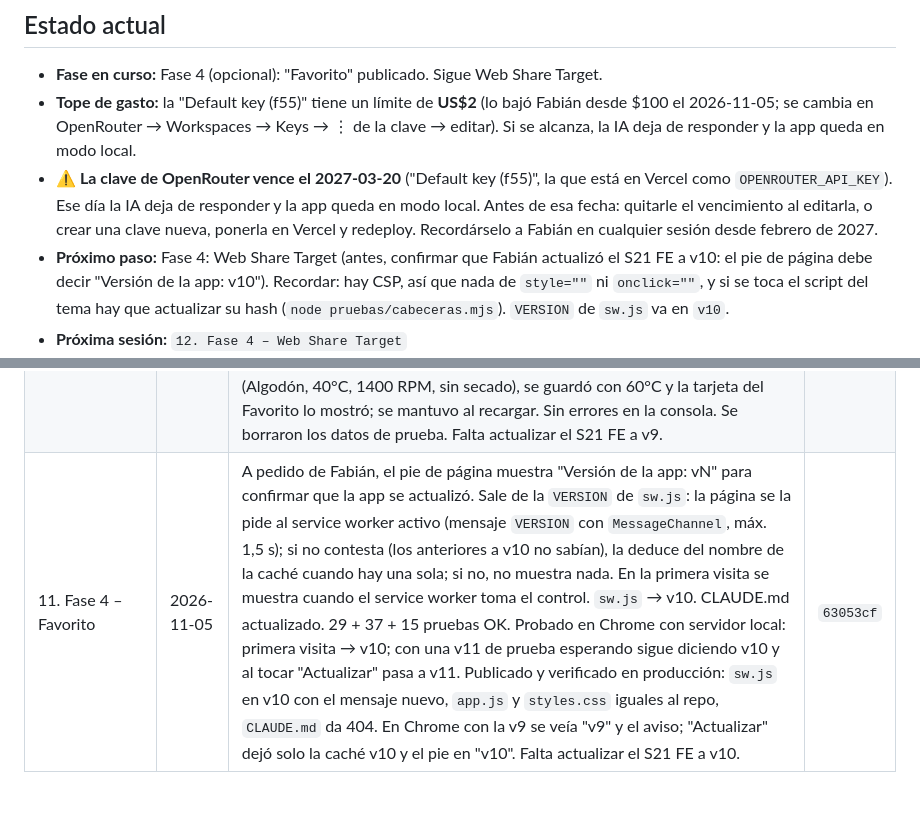
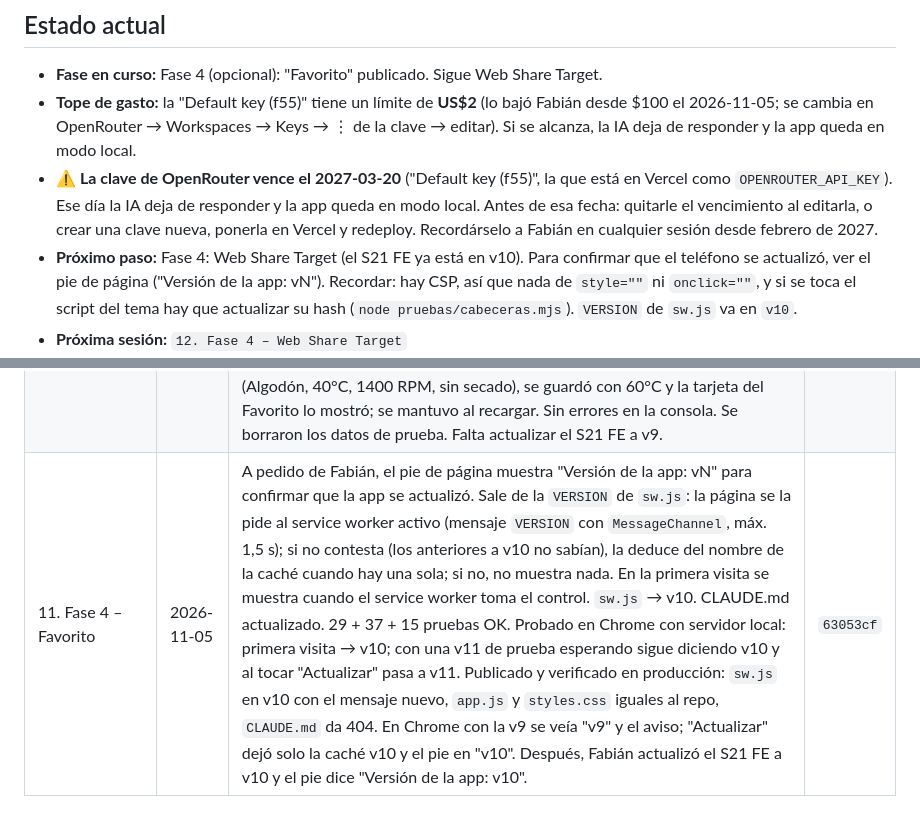
Before and after one commit to fabyfx500/asistente-lavado-midea, a Markdown page: PLAN.md, 2 parts joined by grey strips. Rendered like a GitHub page.

Commit message:
Anota la actualización a v10 en el S21 FE
Co-Authored-By: Claude Opus 5.5 <noreply@anthropic.com>

```diff
--- a/PLAN.md
+++ b/PLAN.md
@@ -14,8 +14,8 @@
   `OPENROUTER_API_KEY`). Ese día la IA deja de responder y la app queda en modo local. Antes de esa
   fecha: quitarle el vencimiento al editarla, o crear una clave nueva, ponerla en Vercel y redeploy.
   Recordárselo a Fabián en cualquier sesión desde febrero de 2027.
-- **Próximo paso:** Fase 4: Web Share Target (antes, confirmar que Fabián actualizó el S21 FE a v10:
-  el pie de página debe decir "Versión de la app: v10"). Recordar: hay CSP, así que nada de `style=""`
+- **Próximo paso:** Fase 4: Web Share Target (el S21 FE ya está en v10). Para confirmar que el
+  teléfono se actualizó, ver el pie de página ("Versión de la app: vN"). Recordar: hay CSP, así que nada de `style=""`
   ni `onclick=""`, y si se toca el script del tema hay que actualizar su hash
   (`node pruebas/cabeceras.mjs`). `VERSION` de `sw.js` va en `v10`.
 - **Próxima sesión:** `12. Fase 4 – Web Share Target`
@@ -107,4 +107,4 @@
 | 10. Fase 4 – Historial | 2026-11-05 | Publicado y verificado en producción: `sw.js` en v8; `app.js` y `styles.css` iguales al repo; `index.html` trae la sección del historial; CSP presente; `PLAN.md` y `/pruebas/` dan 404; POST sin `Origin` → 403; Haiku responde ("sábanas planas y fundas" → Algodón, 1,8 s en la función). En Chrome con la v7 apareció el aviso; "Actualizar" dejó solo la caché v8. "Sábanas y toallas" → Algodón y "un suéter de lana" → Lana con "Claude Haiku 5.5" (1,5 y 3,1 s); ambas quedaron en "Tus últimas consultas", se mantuvieron al recargar y al tocar una se mostró al instante sin llamar a la API. Sin errores en la consola. Se borraron las consultas de prueba. Después, Fabián actualizó el S21 FE a v8 sin problemas. | — |
 | 11. Fase 4 – Favorito | 2026-11-05 | "Mi Favorito": la lavadora memoriza una combinación en su botón Favorito y ahora se anota en la app. Toda tarjeta trae "⭐ Guardar como mi Favorito" (en la del Favorito: "Anotar" o "Cambiar mi Favorito"), que abre un `<dialog>` con programa base, temperatura (Frío–90°C), centrifugado (sin–1400 RPM), secado (sin / Auto / por tiempo) y nombre opcional (40 caracteres), prellenado desde ese programa; al cambiar el programa base se proponen sus valores. Se guarda en `localStorage` (clave `favorito`), se valida contra las listas al leer (datos dañados = sin Favorito) y el nombre se escapa. La tarjeta del Favorito muestra la combinación, "Basado en …", la duración, consejos y advertencia del programa base; sirve igual desde la lista, la IA, el motor local y el historial. "🗑️ Quitar" con confirmación. Sin `<form>` (la CSP tiene `form-action 'none'`), sin `style=""`/`onclick=""`; el script del tema no cambió. `VERSION` de `sw.js` → v9. README actualizado. 29 del motor, 37 del servidor y 15 de cabeceras OK. Probado en el navegador de la app con un servidor local con las cabeceras de `vercel.json` (IA simulada): prellenado (Algodón → 40°C/1400; Lana → 30°C/600), guardar, recargar, editar, historial, Quitar, datos dañados, texto con HTML escapado, tema oscuro y 375 px sin scroll lateral; sin errores de CSP. Falta publicar y probar en el S21 FE. | `98f41f5` |
 | 11. Fase 4 – Favorito | 2026-11-05 | Publicado y verificado en producción: `sw.js` en v9; `app.js`, `styles.css` y `programas.js` iguales al repo; `index.html` trae el formulario del Favorito; CSP y `Referrer-Policy` presentes; `PLAN.md` y `/pruebas/` dan 404; POST sin `Origin` → 403; Haiku responde ("mi programa favorito guardado" → Favorito, "sábanas planas y fundas" → Algodón). En Chrome con la v8 apareció el aviso; "Actualizar" dejó solo la caché v9. "Sábanas y toallas" → Algodón con "Claude Haiku 5.5" (1,5 s); "Guardar como mi Favorito" abrió el formulario prellenado (Algodón, 40°C, 1400 RPM, sin secado), se guardó con 60°C y la tarjeta del Favorito lo mostró; se mantuvo al recargar. Sin errores en la consola. Se borraron los datos de prueba. Falta actualizar el S21 FE a v9. | — |
-| 11. Fase 4 – Favorito | 2026-11-05 | A pedido de Fabián, el pie de página muestra "Versión de la app: vN" para confirmar que la app se actualizó. Sale de la `VERSION` de `sw.js`: la página se la pide al service worker activo (mensaje `VERSION` con `MessageChannel`, máx. 1,5 s); si no contesta (los anteriores a v10 no sabían), la deduce del nombre de la caché cuando hay una sola; si no, no muestra nada. En la primera visita se muestra cuando el service worker toma el control. `sw.js` → v10. CLAUDE.md actualizado. 29 + 37 + 15 pruebas OK. Probado en Chrome con servidor local: primera visita → v10; con una v11 de prueba esperando sigue diciendo v10 y al tocar "Actualizar" pasa a v11. Publicado y verificado en producción: `sw.js` en v10 con el mensaje nuevo, `app.js` y `styles.css` iguales al repo, `CLAUDE.md` da 404. En Chrome con la v9 se veía "v9" y el aviso; "Actualizar" dejó solo la caché v10 y el pie en "v10". Falta actualizar el S21 FE a v10. | `63053cf` |
+| 11. Fase 4 – Favorito | 2026-11-05 | A pedido de Fabián, el pie de página muestra "Versión de la app: vN" para confirmar que la app se actualizó. Sale de la `VERSION` de `sw.js`: la página se la pide al service worker activo (mensaje `VERSION` con `MessageChannel`, máx. 1,5 s); si no contesta (los anteriores a v10 no sabían), la deduce del nombre de la caché cuando hay una sola; si no, no muestra nada. En la primera visita se muestra cuando el service worker toma el control. `sw.js` → v10. CLAUDE.md actualizado. 29 + 37 + 15 pruebas OK. Probado en Chrome con servidor local: primera visita → v10; con una v11 de prueba esperando sigue diciendo v10 y al tocar "Actualizar" pasa a v11. Publicado y verificado en producción: `sw.js` en v10 con el mensaje nuevo, `app.js` y `styles.css` iguales al repo, `CLAUDE.md` da 404. En Chrome con la v9 se veía "v9" y el aviso; "Actualizar" dejó solo la caché v10 y el pie en "v10". Después, Fabián actualizó el S21 FE a v10 y el pie dice "Versión de la app: v10". | `63053cf` |
```
